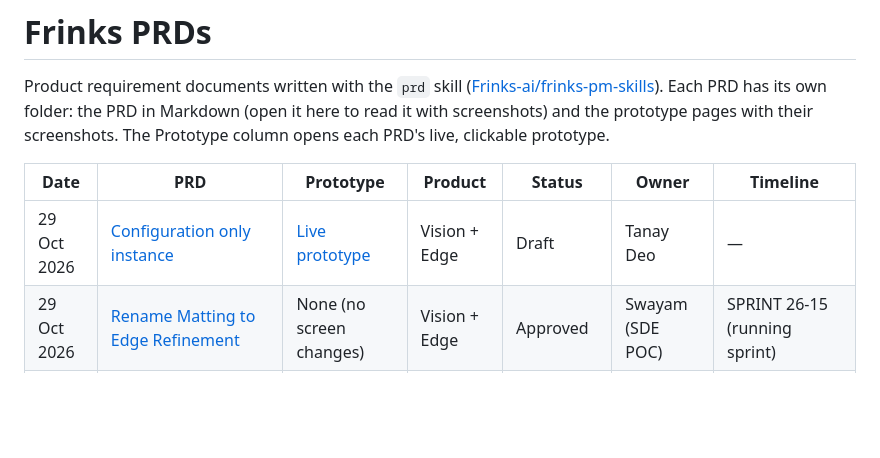
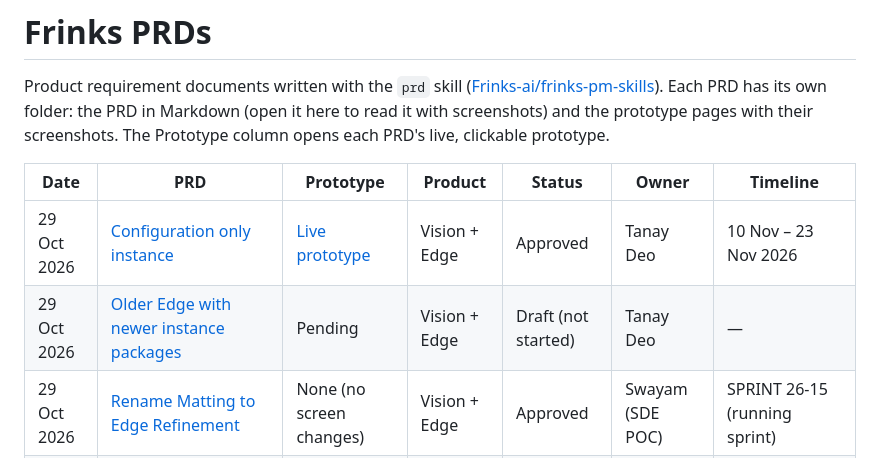
Before and after one commit to Frinks-ai/frinks-PRDs, a Markdown page: README.md, the part around the change. GitHub-like rendering; blank space fills up the shorter version.

Commit message:
Configuration only instance: Approved (10-23 Nov); add Older Edge with newer instance packages (not started)
Co-Authored-By: Claude Opus 5.5 <noreply@anthropic.com>

```diff
--- a/README.md
+++ b/README.md
@@ -6,7 +6,8 @@ with their screenshots. The Prototype column opens each PRD's live, clickable pr
 
 | Date | PRD | Prototype | Product | Status | Owner | Timeline |
 |---|---|---|---|---|---|---|
-| 29 Oct 2026 | [Configuration only instance](2026-10-28-configuration-only-instance/PRD-configuration-only-instance.md) | [Live prototype](https://vbv-fr.github.io/configuration-only-instance-prototype/) | Vision + Edge | Draft | Tanay Deo | — |
+| 29 Oct 2026 | [Configuration only instance](2026-10-28-configuration-only-instance/PRD-configuration-only-instance.md) | [Live prototype](https://vbv-fr.github.io/configuration-only-instance-prototype/) | Vision + Edge | Approved | Tanay Deo | 10 Nov – 23 Nov 2026 |
+| 29 Oct 2026 | [Older Edge with newer instance packages](2026-10-29-older-edge-new-packages/PRD-older-edge-new-packages.md) | Pending | Vision + Edge | Draft (not started) | Tanay Deo | — |
 | 29 Oct 2026 | [Rename Matting to Edge Refinement](2026-10-27-edge-refinement-rename/PRD-edge-refinement-rename.md) | None (no screen changes) | Vision + Edge | Approved | Swayam (SDE POC) | SPRINT 26-15 (running sprint) |
 | 28 Oct 2026 | [Shape Extractor rows in Analysed Image Configurations](2026-10-26-shape-extractor-analysed-image/PRD-shape-extractor-analysed-image.md) | [Live prototype](https://vbv-fr.github.io/shape-extractor-analysed-image-prototype/) | Frinks Edge | Approved | Tanay Deo | Post Diwali: sprint after 26-15, from 10 Nov 2026 |
 | 26 Oct 2026 | [Edge Instance Testing v2](2026-10-24-edge-instance-testing-v2/PRD-edge-instance-testing-v2.md) | [Live prototype](https://frinks-ai.github.io/frinks-PRDs/2026-10-24-edge-instance-testing-v2/prototype/) | Frinks Edge | Draft | Akshat Sharma | — |
```
Also changed, not shown: 2026-10-28-configuration-only-instance/PRD-configuration-only-instance.md (+7 -8 lines), 2026-10-29-older-edge-new-packages/PRD-older-edge-new-packages.md (added, +18 -0 lines).
